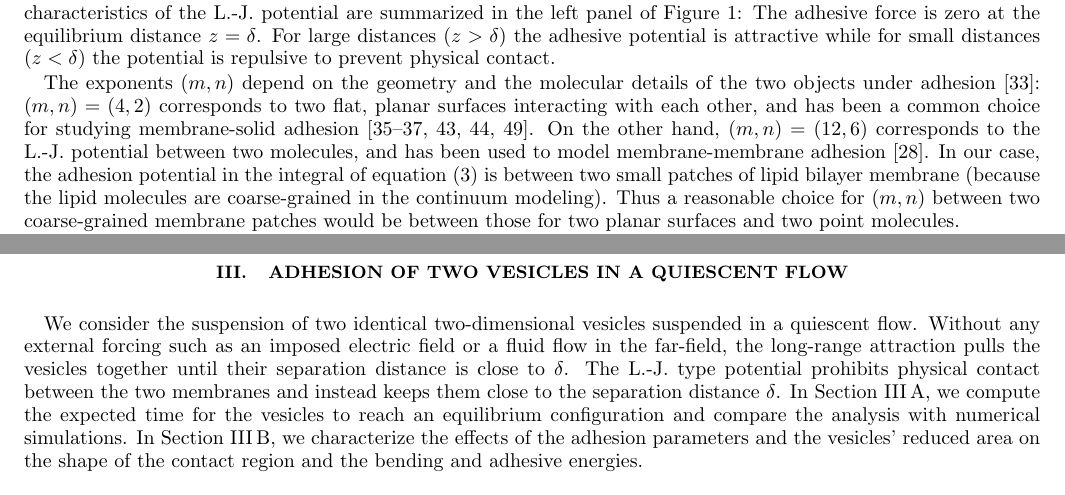
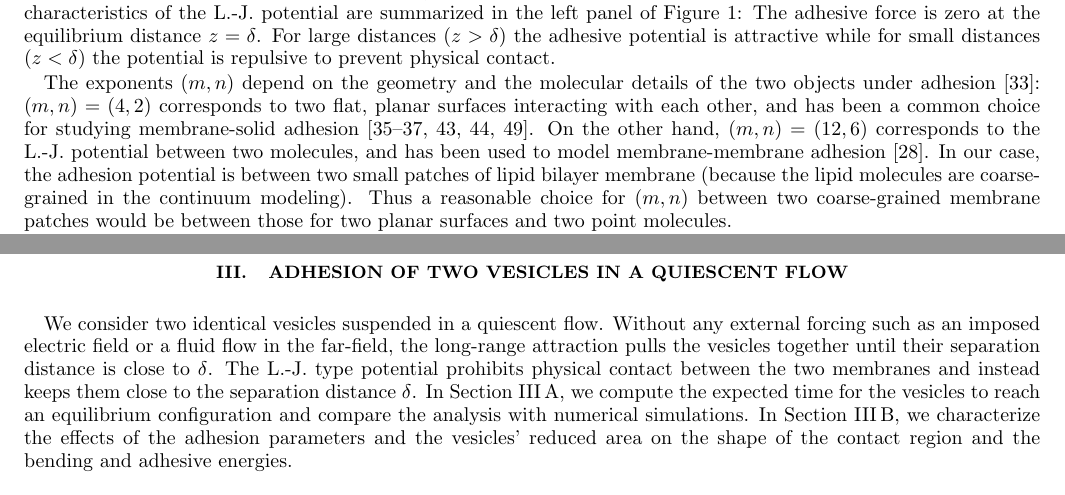
Before and after one commit to quaife/brinkman, a LaTeX paper (vesicle_code/docs/adhesion/adhesion.tex): two parts of pages 4 and 5 of 17, joined at a grey line, cut so that both start at the same text. Compiled offline with pdfLaTeX.

Commit message:
more changes from yny

```diff
--- a/vesicle_code/docs/adhesion/adhesion.tex
+++ b/vesicle_code/docs/adhesion/adhesion.tex
@@ -479,8 +479,9 @@ LinFreund2007_IntJSolidsStructures, BlountMiksisDavis2013_PRSa,
 YoungStone2017_PRF}.  On the other hand, $(m,n) = (12,6)$ corresponds to
 the L.-J.~potential between two molecules, and has been used to model
 membrane-membrane adhesion  \cite{FlormannAouane2017_SciReports}.  In
-our case, the adhesion potential in the integral of
-equation~\eqref{eqn:adhesionForce} is between two small patches of lipid
+our case, the adhesion potential
+%in the integral of equation~\eqref{eqn:adhesionForce}
+is between two small patches of lipid
 bilayer membrane (because the lipid molecules are coarse-grained in the
 continuum modeling).  Thus a reasonable choice for $(m,n)$ between two
 coarse-grained membrane patches would be between those for two planar
@@ -530,7 +531,7 @@ found in Appendix~\ref{sec:AppendixB}.
 %%%%%%%%%%%%%%%%%%%%%%%%%%%%%%%%%%%%%%%%%%%%%%%%%%%%%%%%%%%%%%%%%%%%%%%%
 \section{Adhesion of two vesicles in a quiescent flow}
 \label{sec:qflow}
-We consider the suspension of two identical two-dimensional vesicles
+We consider two identical vesicles
 suspended in a quiescent flow.  Without any external forcing such as an
 imposed electric field or a fluid flow in the far-field, the long-range
 attraction pulls the vesicles together until their separation distance
```
Also changed, not shown: vesicle_code/docs/adhesion/adhesion.tex (2 more changed lines).
